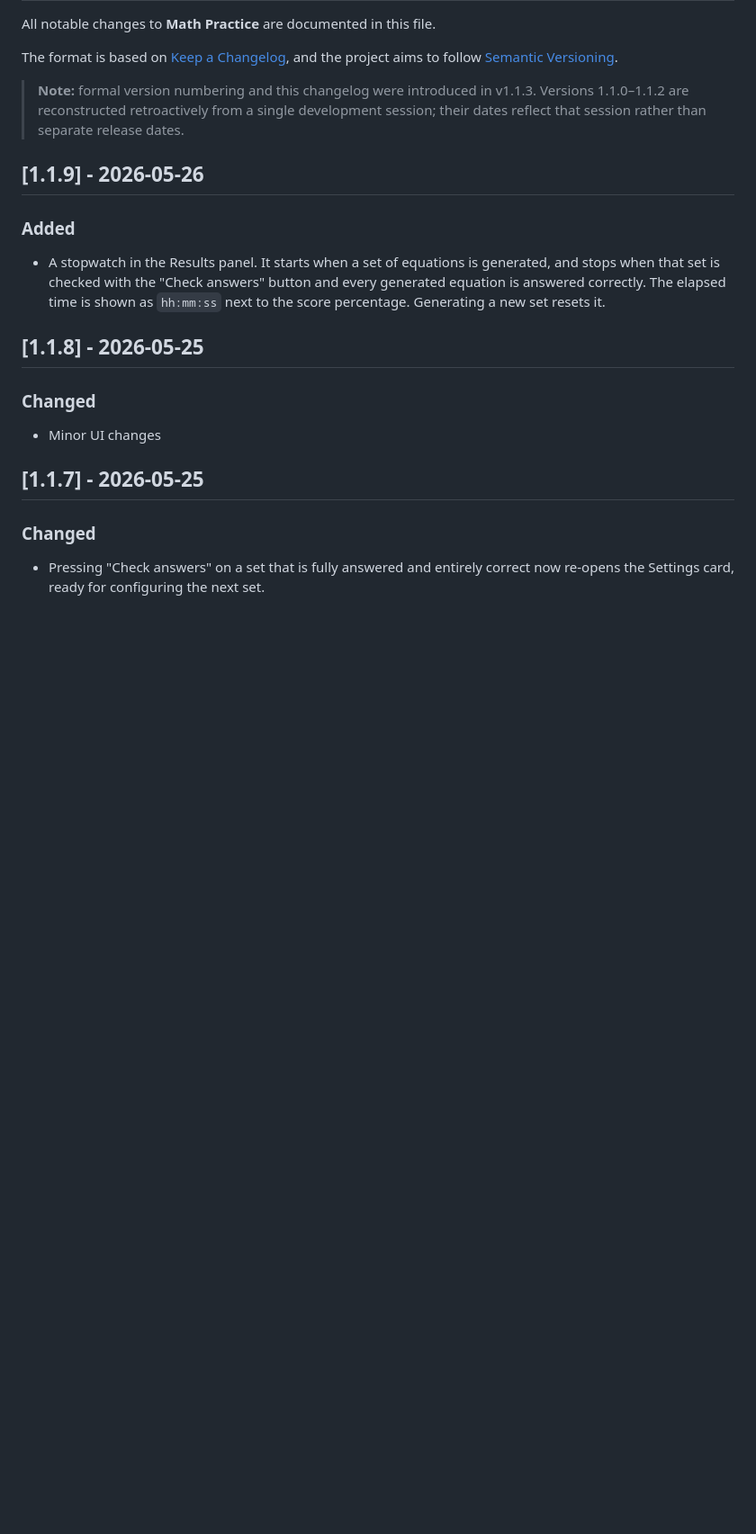
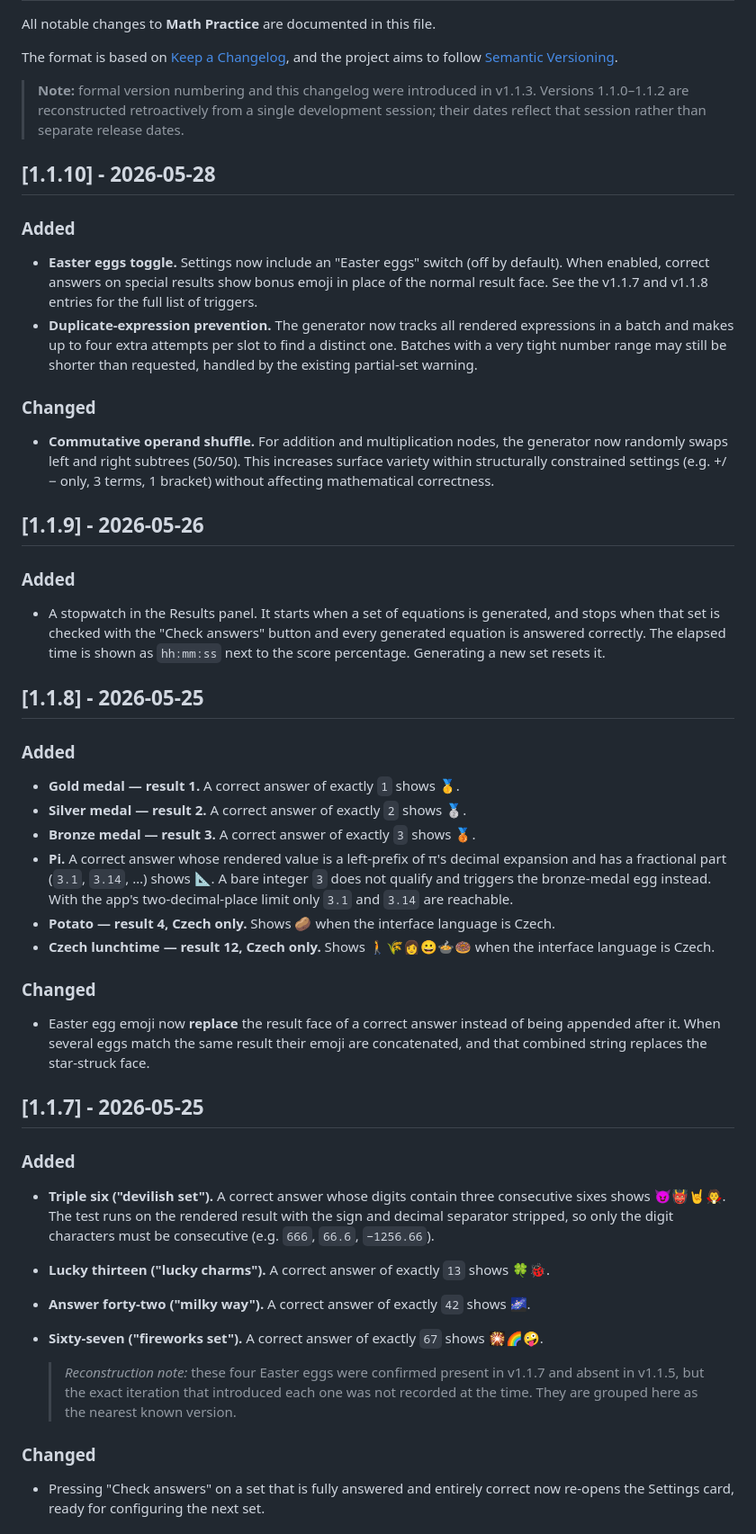
Before and after one commit to KarlM0/Matika-ZaklOp, a Markdown page: CHANGELOG.md, the part around the change. Shown at 90% size. GitHub-like rendering; blank space fills up the shorter version.

Commit message:
Update CHANGELOG.md
v1.1.10

```diff
--- a/CHANGELOG.md
+++ b/CHANGELOG.md
@@ -10,6 +10,24 @@ project aims to follow [Semantic Versioning](https://semver.org/).
 > development session; their dates reflect that session rather than separate
 > release dates.
 
+## [1.1.10] - 2026-05-28
+
+### Added
+- **Easter eggs toggle.** Settings now include an "Easter eggs" switch (off by
+  default). When enabled, correct answers on special results show bonus emoji
+  in place of the normal result face. See the v1.1.7 and v1.1.8 entries for
+  the full list of triggers.
+- **Duplicate-expression prevention.** The generator now tracks all rendered
+  expressions in a batch and makes up to four extra attempts per slot to find a
+  distinct one. Batches with a very tight number range may still be shorter than
+  requested, handled by the existing partial-set warning.
+
+### Changed
+- **Commutative operand shuffle.** For addition and multiplication nodes, the
+  generator now randomly swaps left and right subtrees (50/50). This increases
+  surface variety within structurally constrained settings (e.g. +/− only,
+  3 terms, 1 bracket) without affecting mathematical correctness.
+
 ## [1.1.9] - 2026-05-26
 
 ### Added
@@ -21,10 +39,42 @@ project aims to follow [Semantic Versioning](https://semver.org/).
 
 ## [1.1.8] - 2026-05-25
 
+### Added
+- **Gold medal — result 1.** A correct answer of exactly `1` shows 🥇.
+- **Silver medal — result 2.** A correct answer of exactly `2` shows 🥈.
+- **Bronze medal — result 3.** A correct answer of exactly `3` shows 🥉.
+- **Pi.** A correct answer whose rendered value is a left-prefix of π's decimal
+  expansion and has a fractional part (`3.1`, `3.14`, …) shows 📐. A bare
+  integer `3` does not qualify and triggers the bronze-medal egg instead.
+  With the app's two-decimal-place limit only `3.1` and `3.14` are reachable.
+- **Potato — result 4, Czech only.** Shows 🥔 when the interface language is
+  Czech.
+- **Czech lunchtime — result 12, Czech only.** Shows 🚶🌾👩😀🍲🍩 when the
+  interface language is Czech.
+
 ### Changed
-- Minor UI changes
+- Easter egg emoji now **replace** the result face of a correct answer instead
+  of being appended after it. When several eggs match the same result their
+  emoji are concatenated, and that combined string replaces the star-struck
+  face.
 
 ## [1.1.7] - 2026-05-25
+
+### Added
+- **Triple six ("devilish set").** A correct answer whose digits contain three
+  consecutive sixes shows 😈👹🤘🧛. The test runs on the rendered result with
+  the sign and decimal separator stripped, so only the digit characters must be
+  consecutive (e.g. `666`, `66.6`, `−1256.66`).
+- **Lucky thirteen ("lucky charms").** A correct answer of exactly `13` shows
+  🍀🐞.
+- **Answer forty-two ("milky way").** A correct answer of exactly `42` shows 🌌.
+- **Sixty-seven ("fireworks set").** A correct answer of exactly `67` shows
+  🎇🌈🤪.
+
+  > _Reconstruction note:_ these four Easter eggs were confirmed present in
+  > v1.1.7 and absent in v1.1.5, but the exact iteration that introduced each
+  > one was not recorded at the time. They are grouped here as the nearest
+  > known version.
 
 ### Changed
 - Pressing "Check answers" on a set that is fully answered and entirely
```
